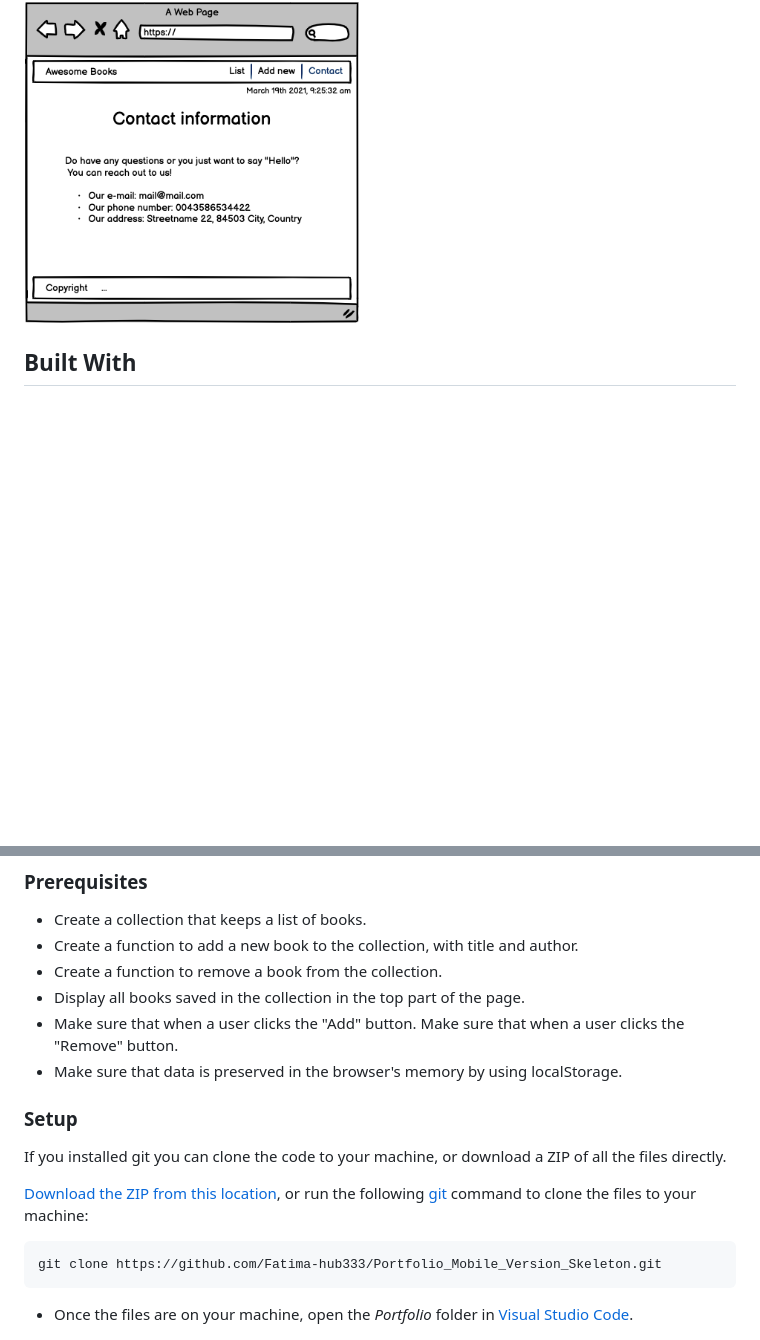
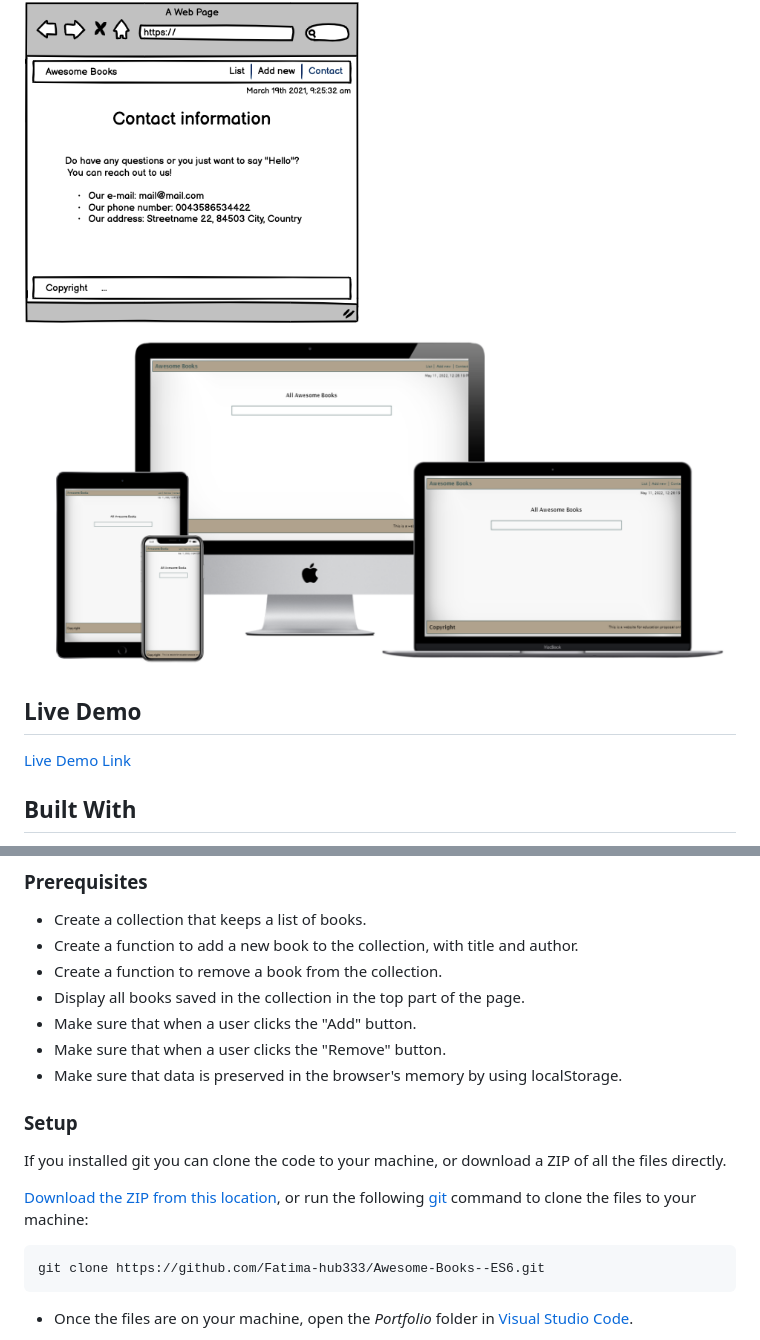
Before and after one commit to Fatima-hub333/Awesome-Books--ES6, a Markdown page: README.md, 2 parts joined by grey strips. Rendered like a GitHub page; pictures changed too: images/awesomebooks.png (added); blank space fills up the shorter version.

````diff
--- a/README.md
+++ b/README.md
@@ -9,6 +9,12 @@
 
 ![text](./images/awesome-1.png) ![text](./images/awesome-2.png) ![text](./images/awesome-3.png)
 
+![screenshot](images/awesomebooks.png)
+
+## Live Demo
+
+[Live Demo Link](http://www.fatima-awesomebooks.edu/)
+
 ## Built With
 
 - HTML
@@ -26,7 +28,7 @@
 - Create a function to remove a book from the collection.
 - Display all books saved in the collection in the top part of the page.
 - Make sure that when a user clicks the "Add" button.
-  Make sure that when a user clicks the "Remove" button.
+- Make sure that when a user clicks the "Remove" button.
 - Make sure that data is preserved in the browser's memory by using localStorage.
 
 ### Setup
@@ -36,6 +38,6 @@ If you installed git you can clone the code to your machine, or download a ZIP o
 
 ```bash
-git clone https://github.com/Fatima-hub333/Portfolio_Mobile_Version_Skeleton.git
+git clone https://github.com/Fatima-hub333/Awesome-Books--ES6.git
 ```
 
 - Once the files are on your machine, open the _Portfolio_ folder in [Visual Studio Code](https://code.visualstudio.com/).
````
Also changed, not shown: other parts of README.md (+2 -6 lines).
